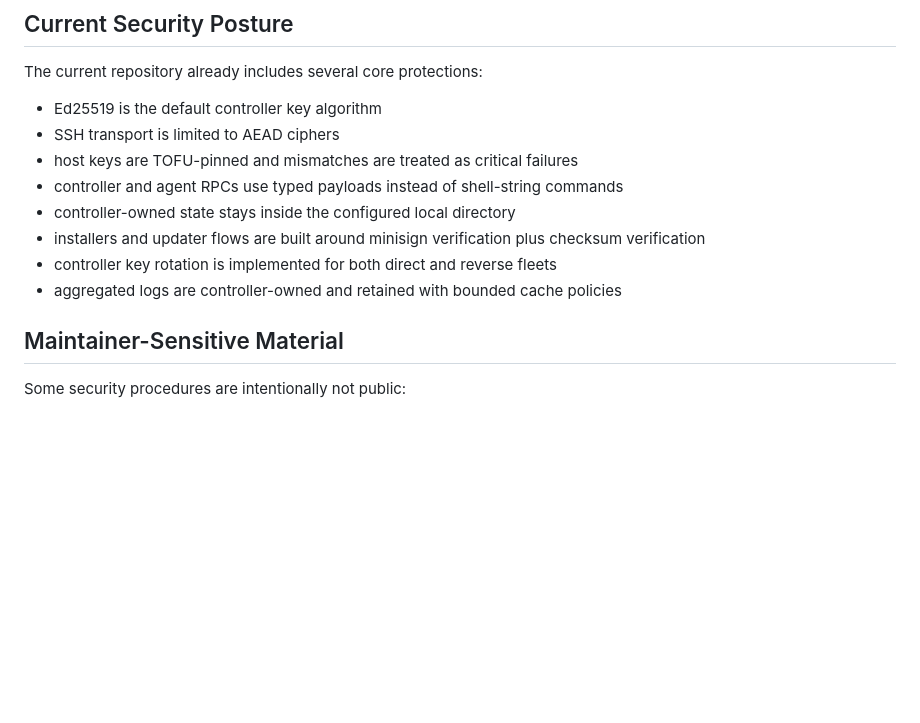
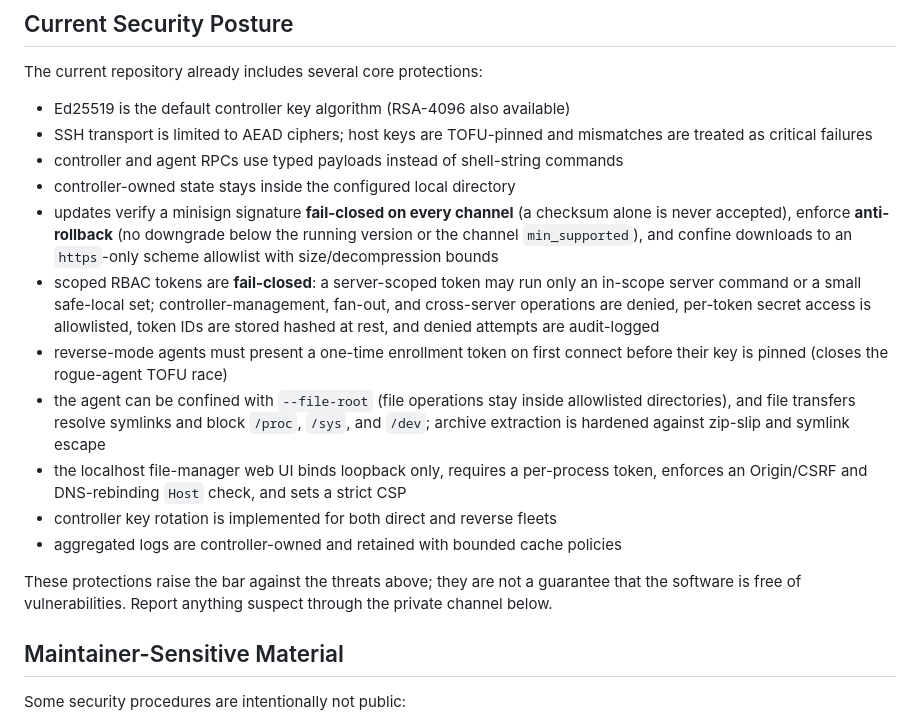
Before and after one commit to cenvero/fleet, a Markdown page: SECURITY.md, the part around the change. GitHub-like rendering; blank space fills up the shorter version.

```diff
--- a/SECURITY.md
+++ b/SECURITY.md
@@ -54,14 +54,19 @@ Please avoid public disclosure before a fix or mitigation is available unless th
 
 The current repository already includes several core protections:
 
-- Ed25519 is the default controller key algorithm
-- SSH transport is limited to AEAD ciphers
-- host keys are TOFU-pinned and mismatches are treated as critical failures
+- Ed25519 is the default controller key algorithm (RSA-4096 also available)
+- SSH transport is limited to AEAD ciphers; host keys are TOFU-pinned and mismatches are treated as critical failures
 - controller and agent RPCs use typed payloads instead of shell-string commands
 - controller-owned state stays inside the configured local directory
-- installers and updater flows are built around minisign verification plus checksum verification
+- updates verify a minisign signature **fail-closed on every channel** (a checksum alone is never accepted), enforce **anti-rollback** (no downgrade below the running version or the channel `min_supported`), and confine downloads to an `https`-only scheme allowlist with size/decompression bounds
+- scoped RBAC tokens are **fail-closed**: a server-scoped token may run only an in-scope server command or a small safe-local set; controller-management, fan-out, and cross-server operations are denied, per-token secret access is allowlisted, token IDs are stored hashed at rest, and denied attempts are audit-logged
+- reverse-mode agents must present a one-time enrollment token on first connect before their key is pinned (closes the rogue-agent TOFU race)
+- the agent can be confined with `--file-root` (file operations stay inside allowlisted directories), and file transfers resolve symlinks and block `/proc`, `/sys`, and `/dev`; archive extraction is hardened against zip-slip and symlink escape
+- the localhost file-manager web UI binds loopback only, requires a per-process token, enforces an Origin/CSRF and DNS-rebinding `Host` check, and sets a strict CSP
 - controller key rotation is implemented for both direct and reverse fleets
 - aggregated logs are controller-owned and retained with bounded cache policies
+
+These protections raise the bar against the threats above; they are not a guarantee that the software is free of vulnerabilities. Report anything suspect through the private channel below.
 
 ## Maintainer-Sensitive Material
 
```
Also changed, not shown: README.md (+3 -2 lines), docs/releases-and-updates.md (+14 -3 lines).
